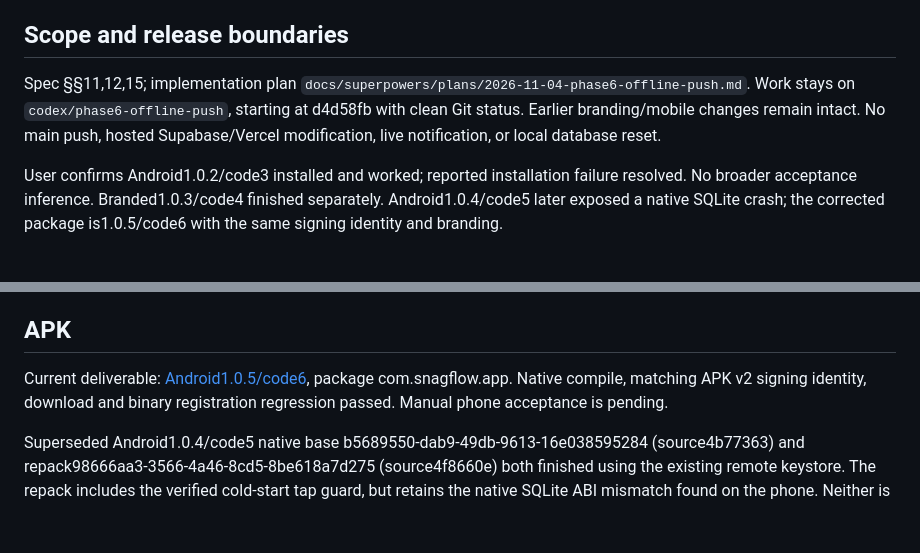
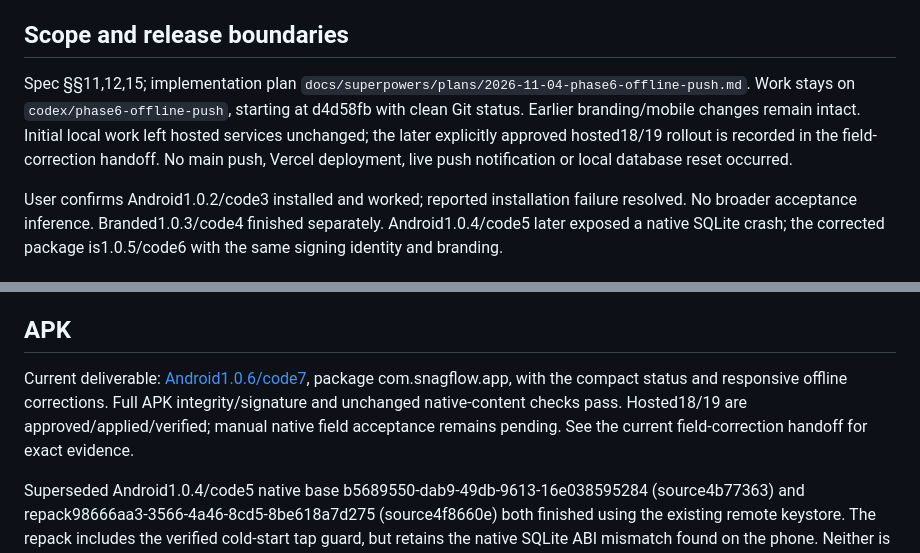
Before and after one commit to Asche34/snagflow, a Markdown page: docs/AI/PHASE6-OFFLINE-PUSH-2026-11-04.md, 2 parts joined by grey strips. GitHub-like rendering; blank space fills up the shorter version.

Commit message:
docs: align remaining work with activated hosted sync

```diff
--- a/docs/AI/PHASE6-OFFLINE-PUSH-2026-11-04.md
+++ b/docs/AI/PHASE6-OFFLINE-PUSH-2026-11-04.md
@@ -4,7 +4,7 @@ Current field correction supersedes the release status below: the user reported1
 
 ## Scope and release boundaries
 
-Spec §§11,12,15; implementation plan `docs/superpowers/plans/2026-11-04-phase6-offline-push.md`. Work stays on `codex/phase6-offline-push`, starting at d4d58fb with clean Git status. Earlier branding/mobile changes remain intact. No main push, hosted Supabase/Vercel modification, live notification, or local database reset.
+Spec §§11,12,15; implementation plan `docs/superpowers/plans/2026-11-04-phase6-offline-push.md`. Work stays on `codex/phase6-offline-push`, starting at d4d58fb with clean Git status. Earlier branding/mobile changes remain intact. Initial local work left hosted services unchanged; the later explicitly approved hosted18/19 rollout is recorded in the field-correction handoff. No main push, Vercel deployment, live push notification or local database reset occurred.
 
 User confirms Android1.0.2/code3 installed and worked; reported installation failure resolved. No broader acceptance inference. Branded1.0.3/code4 finished separately. Android1.0.4/code5 later exposed a native SQLite crash; the corrected package is1.0.5/code6 with the same signing identity and branding.
 
@@ -47,7 +47,7 @@ An unrelated untracked web branding PNG appeared during the work and was left un
 
 ## APK
 
-Current deliverable: [Android1.0.5/code6](https://expo.dev/artifacts/eas/eoIN-4qApdhM7i7mA1GvXgxlsbWHjzqkNTEbq2lJFBw.apk), package com.snagflow.app. Native compile, matching APK v2 signing identity, download and binary registration regression passed. Manual phone acceptance is pending.
+Current deliverable: [Android1.0.6/code7](https://expo.dev/artifacts/eas/gCgV0Qi8aJyFb9v2fV6Fp87HBndVVvYTNHhv7TZJ0Fw.apk), package com.snagflow.app, with the compact status and responsive offline corrections. Full APK integrity/signature and unchanged native-content checks pass. Hosted18/19 are approved/applied/verified; manual native field acceptance remains pending. See the current field-correction handoff for exact evidence.
 
 Superseded Android1.0.4/code5 native base b5689550-dab9-49db-9613-16e038595284 (source4b77363) and repack98666aa3-3566-4a46-8cd5-8be618a7d275 (source4f8660e) both finished using the existing remote keystore. The repack includes the verified cold-start tap guard, but retains the native SQLite ABI mismatch found on the phone. Neither is a corrected release. The temporary repack workflow was removed. Android1.0.5/code6 requires a fresh native build as recorded above; no OTA or store submission is involved.
 
```
Also changed, not shown: docs/AI/PROJECT-STATE.md (+2 -2 lines).
